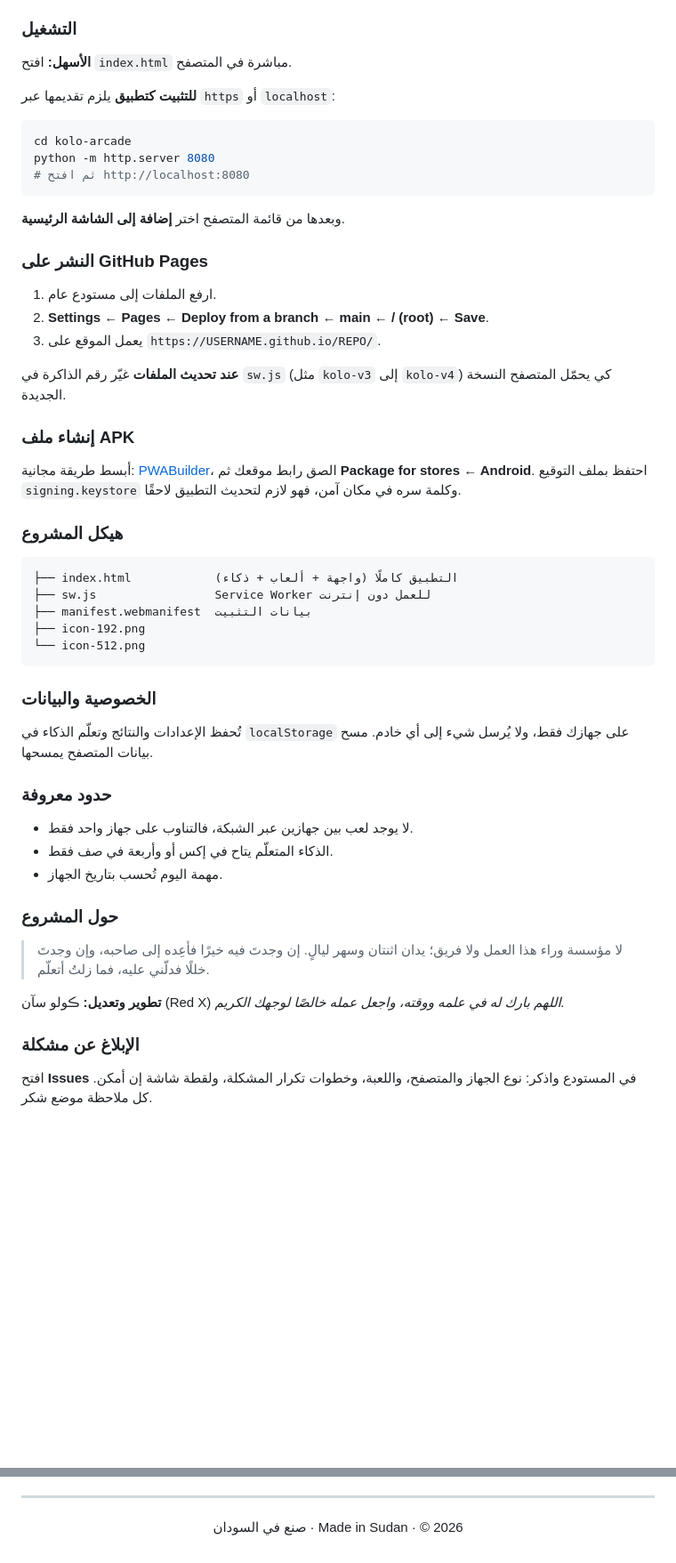
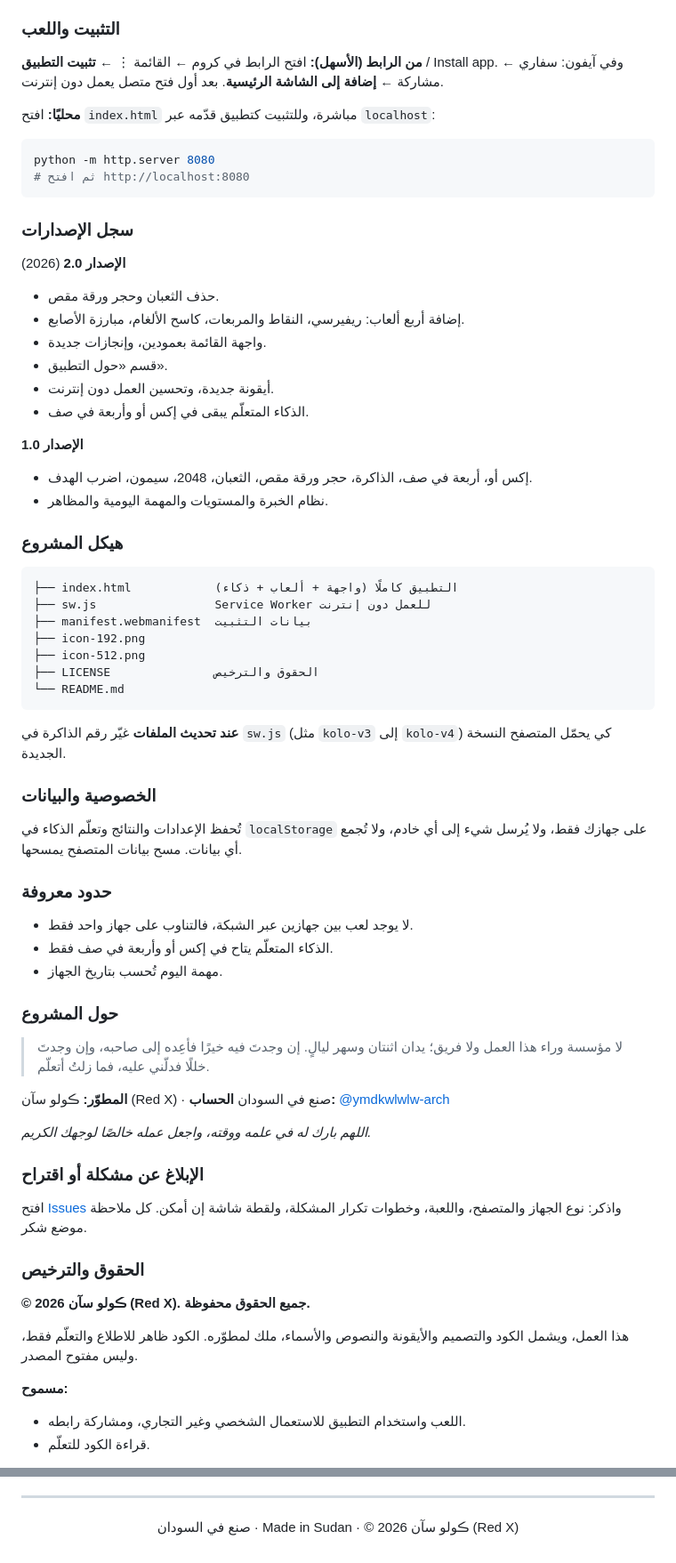
Before and after one commit to ymdkwlwlw-arch/X-O-gams-ss, a Markdown page: README.md, 2 parts joined by grey strips. Shown at 89% size. GitHub-like rendering; blank space fills up the shorter version.

````diff
--- a/README.md
+++ b/README.md
@@ -52,26 +58,28 @@
 - **أصوات مولّدة داخليًا** دون ملفات صوت خارجية.
 - **سريعة الاستجابة:** تناسب شاشات الهاتف وتحترم تقليل الحركة في إعدادات الجهاز.
 
-### التشغيل
-**الأسهل:** افتح `index.html` مباشرة في المتصفح.
+### التثبيت واللعب
+**من الرابط (الأسهل):** افتح الرابط في كروم ← القائمة ⋮ ← **تثبيت التطبيق** / Install app. وفي آيفون: سفاري ← مشاركة ← **إضافة إلى الشاشة الرئيسية**. بعد أول فتح متصل يعمل دون إنترنت.
 
-**للتثبيت كتطبيق** يلزم تقديمها عبر `https` أو `localhost`:
+**محليًا:** افتح `index.html` مباشرة، وللتثبيت كتطبيق قدّمه عبر `localhost`:
 ```bash
-cd kolo-arcade
 python -m http.server 8080
 # ثم افتح http://localhost:8080
 ```
-وبعدها من قائمة المتصفح اختر **إضافة إلى الشاشة الرئيسية**.
 
-### النشر على GitHub Pages
-1. ارفع الملفات إلى مستودع عام.
-2. **Settings ← Pages ← Deploy from a branch ← main ← / (root) ← Save**.
-3. يعمل الموقع على `https://USERNAME.github.io/REPO/`.
+### سجل الإصدارات
 
-**عند تحديث الملفات** غيّر رقم الذاكرة في `sw.js` (مثل `kolo-v3` إلى `kolo-v4`) كي يحمّل المتصفح النسخة الجديدة.
+**الإصدار 2.0** (2026)
+- حذف الثعبان وحجر ورقة مقص.
+- إضافة أربع ألعاب: ريفيرسي، النقاط والمربعات، كاسح الألغام، مبارزة الأصابع.
+- واجهة القائمة بعمودين، وإنجازات جديدة.
+- قسم «حول التطبيق».
+- أيقونة جديدة، وتحسين العمل دون إنترنت.
+- الذكاء المتعلّم يبقى في إكس أو وأربعة في صف.
 
-### إنشاء ملف APK
-أبسط طريقة مجانية: [PWABuilder](https://www.pwabuilder.com)، الصق رابط موقعك ثم **Package for stores ← Android**. احتفظ بملف التوقيع `signing.keystore` وكلمة سره في مكان آمن، فهو لازم لتحديث التطبيق لاحقًا.
+**الإصدار 1.0**
+- إكس أو، أربعة في صف، الذاكرة، حجر ورقة مقص، الثعبان، 2048، سيمون، اضرب الهدف.
+- نظام الخبرة والمستويات والمهمة اليومية والمظاهر.
 
 ### هيكل المشروع
 ```
@@ -79,11 +87,14 @@ python -m http.server 8080
 ├── sw.js                 Service Worker للعمل دون إنترنت
 ├── manifest.webmanifest  بيانات التثبيت
 ├── icon-192.png
-└── icon-512.png
+├── icon-512.png
+├── LICENSE               الحقوق والترخيص
+└── README.md
 ```
+**عند تحديث الملفات** غيّر رقم الذاكرة في `sw.js` (مثل `kolo-v3` إلى `kolo-v4`) كي يحمّل المتصفح النسخة الجديدة.
 
 ### الخصوصية والبيانات
-تُحفظ الإعدادات والنتائج وتعلّم الذكاء في `localStorage` على جهازك فقط، ولا يُرسل شيء إلى أي خادم. مسح بيانات المتصفح يمسحها.
+تُحفظ الإعدادات والنتائج وتعلّم الذكاء في `localStorage` على جهازك فقط، ولا يُرسل شيء إلى أي خادم، ولا تُجمع أي بيانات. مسح بيانات المتصفح يمسحها.
 
 ### حدود معروفة
 - لا يوجد لعب بين جهازين عبر الشبكة، فالتناوب على جهاز واحد فقط.
@@ -93,8 +104,22 @@ python -m http.server 8080
 ### حول المشروع
 > لا مؤسسة وراء هذا العمل ولا فريق؛ يدان اثنتان وسهر ليالٍ. إن وجدتَ فيه خيرًا فأعِده إلى صاحبه، وإن وجدتَ خللًا فدلّني عليه، فما زلتُ أتعلّم.
 
-**تطوير وتعديل:** ڪولو سآن (Red X)
+**المطوّر:** ڪولو سآن (Red X) · صنع في السودان
+**الحساب:** [@ymdkwlwlw-arch](https://github.com/ymdkwlwlw-arch)
+
 *اللهم بارك له في علمه ووقته، واجعل عمله خالصًا لوجهك الكريم.*
 
-### الإبلاغ عن مشكلة
-افتح **Issues** في المستودع واذكر: نوع الجهاز والمتصفح، واللعبة، وخطوات تكرار المشكلة، ولقطة شاشة إن أمكن. كل ملاحظة موضع شكر.
+### الإبلاغ عن مشكلة أو اقتراح
+افتح [Issues](https://github.com/ymdkwlwlw-arch/X-O-gams-ss/issues) واذكر: نوع الجهاز والمتصفح، واللعبة، وخطوات تكرار المشكلة، ولقطة شاشة إن أمكن. كل ملاحظة موضع شكر.
+
+<a id="الحقوق-والترخيص"></a>
+### الحقوق والترخيص
+
+**© 2026 ڪولو سآن (Red X). جميع الحقوق محفوظة.**
+
+هذا العمل، ويشمل الكود والتصميم والأيقونة والنصوص والأسماء، ملك لمطوّره. الكود ظاهر للاطلاع والتعلّم فقط، وليس مفتوح المصدر.
+
+**مسموح:**
+- اللعب واستخدام التطبيق للاستعمال الشخصي وغير التجاري، ومشاركة رابطه.
+- قراءة الكود للتعلّم.
+
@@ -187,6 +250,6 @@ Open an **Issue** and include: device and browser, the game, steps to reproduce,
 
 <div align="center">
 
-صنع في السودان · Made in Sudan · © 2026
+صنع في السودان · Made in Sudan · © 2026 ڪولو سآن (Red X)
 
 </div>
````
Also changed, not shown: other parts of README.md (+62 -18 lines).
